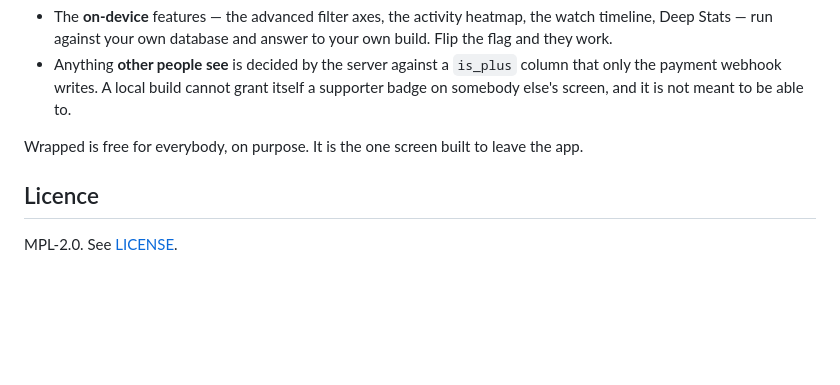
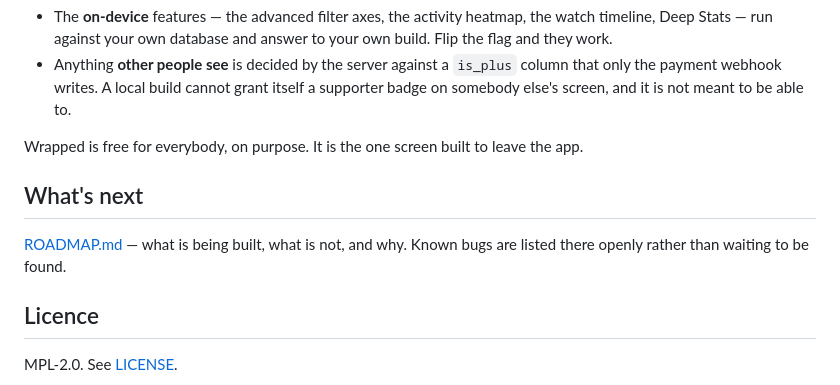
Before and after one commit to mahmoodbashar08/opentv-app, a Markdown page: README.md, the part around the change. Rendered like a GitHub page; blank space fills up the shorter version.

```diff
--- a/README.md
+++ b/README.md
@@ -109,6 +109,11 @@ plainly rather than leaving you to find out:
 Wrapped is free for everybody, on purpose. It is the one screen built to leave
 the app.
 
+## What's next
+
+[ROADMAP.md](ROADMAP.md) — what is being built, what is not, and why. Known
+bugs are listed there openly rather than waiting to be found.
+
 ## Licence
 
 MPL-2.0. See [LICENSE](LICENSE).
```
Also changed, not shown: ROADMAP.md (added, +161 -0 lines).
